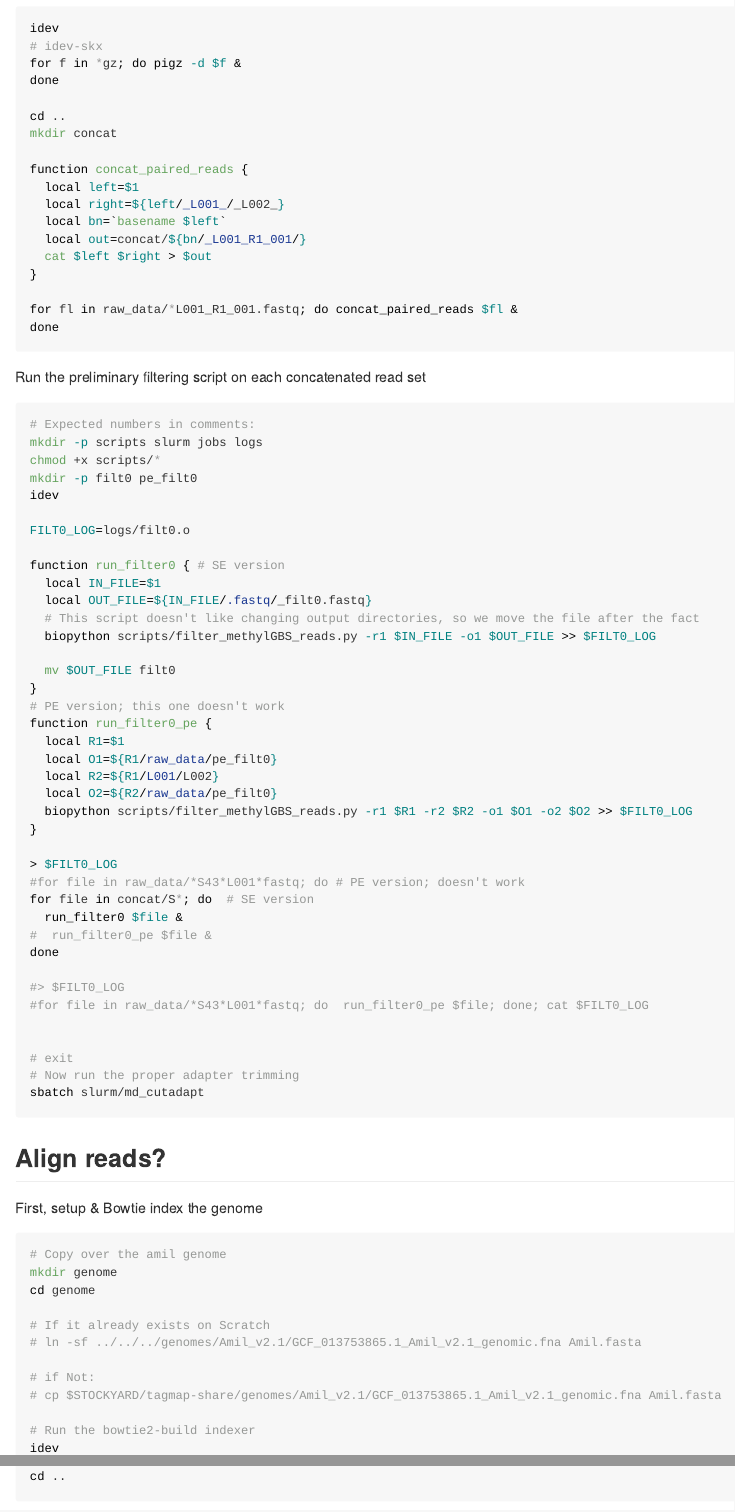
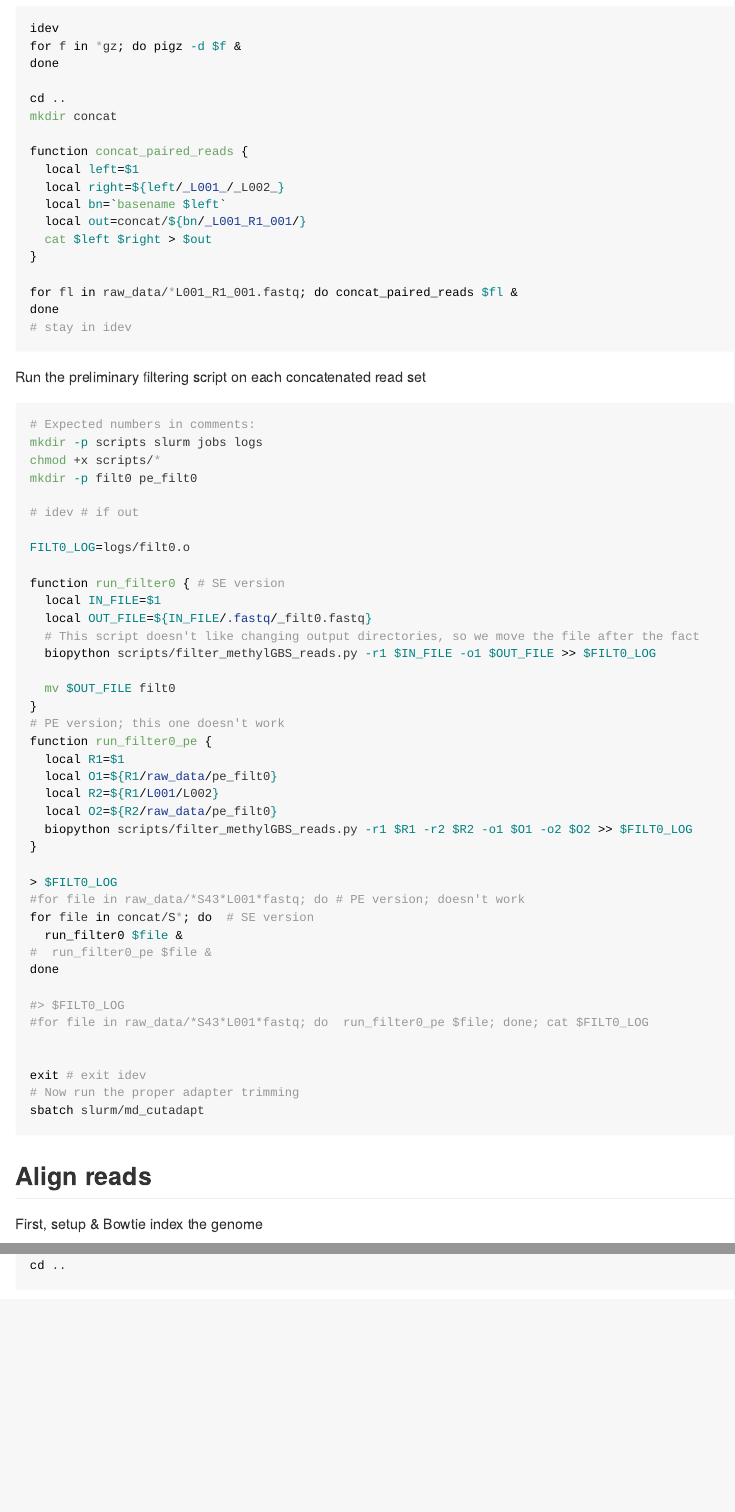
Before and after one commit to Christopher-Peterson/hybrid_methylation, an R Markdown document (setup/md_rad/README.Rmd): the page in a window 1100 px wide, from 610 px down, and a second part further down, joined at a grey line. The pictures show the output file setup/md_rad/README.md that the author committed with the source, drawn offline in the style of GitHub.

Commit message:
mdrad setup updated.

````diff
--- a/setup/md_rad/README.Rmd
+++ b/setup/md_rad/README.Rmd
@@ -39,7 +39,6 @@ Next, unzip and concatenate the paired files. To begin with, we'll just do the a
 
 ```{bash, eval = FALSE, echo = TRUE}
 idev
-# idev-skx
 for f in *gz; do pigz -d $f &
 done
 
@@ -56,6 +55,7 @@ function concat_paired_reads {
 
 for fl in raw_data/*L001_R1_001.fastq; do concat_paired_reads $fl &
 done
+# stay in idev
 ```
 
 Run the preliminary filtering script on each concatenated read set
@@ -65,7 +65,8 @@ Run the preliminary filtering script on each concatenated read set
 mkdir -p scripts slurm jobs logs
 chmod +x scripts/*
 mkdir -p filt0 pe_filt0
-idev
+
+# idev # if out
 
 FILT0_LOG=logs/filt0.o
 
@@ -97,12 +98,12 @@ done
 #for file in raw_data/*S43*L001*fastq; do  run_filter0_pe $file; done; cat $FILT0_LOG
 
 
-# exit
+exit # exit idev
 # Now run the proper adapter trimming
 sbatch slurm/md_cutadapt
 ```
 
-## Align reads?
+## Align reads
 
 First, setup & Bowtie index the genome
 
@@ -112,8 +113,3 @@ First, setup & Bowtie index the genome
 mkdir genome
 cd genome
 
-# If it already exists on Scratch
-# ln -sf ../../../genomes/Amil_v2.1/GCF_013753865.1_Amil_v2.1_genomic.fna Amil.fasta
-
-# if Not:
-# cp $STOCKYARD/tagmap-share/genomes/Amil_v2.1/GCF_013753865.1_Amil_v2.1_genomic.fna Amil.fasta
````
Also changed, not shown: setup/md_rad/README.md, setup/md_rad/README.Rmd (10 more changed lines).
